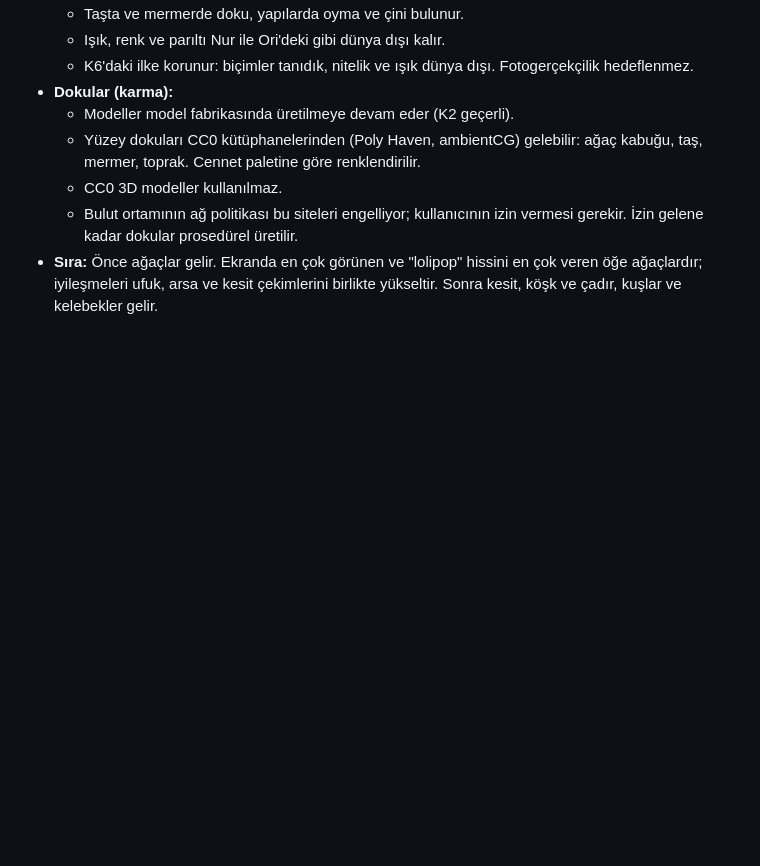
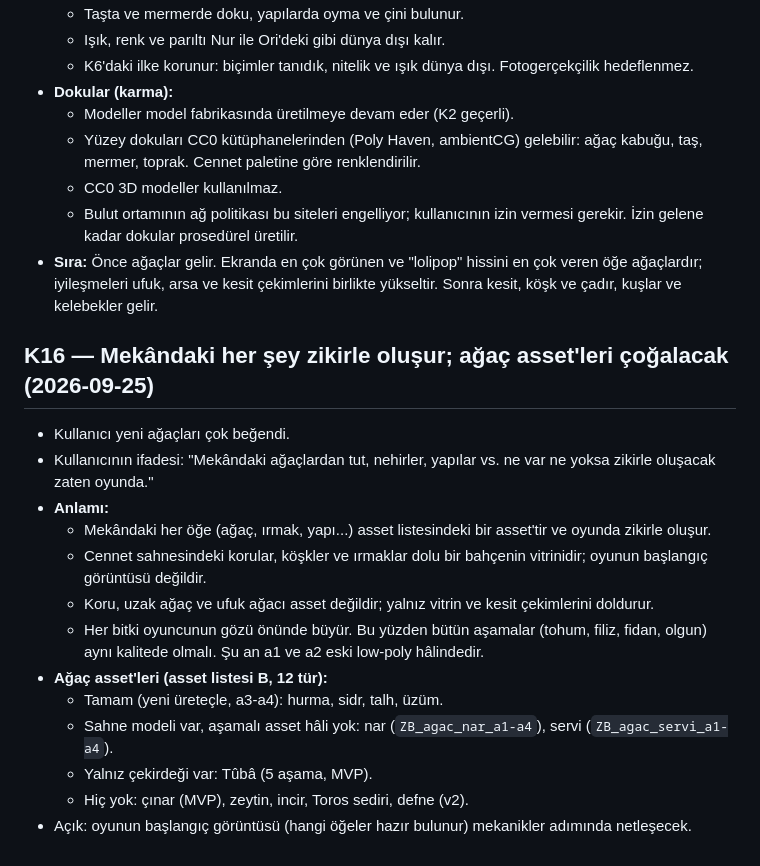
Before and after one commit to parlais/zikir-bahcesi, a Markdown page: docs/kararlar.md, the part around the change. Drawn GitHub-style; blank space fills up the shorter version.

Commit message:
K16: mekândaki her şey zikirle oluşur; ağaç asset'lerinin durumu
Co-Authored-By: Claude Opus 5.5 <noreply@anthropic.com>
Claude-Session: https://claude.ai/code/session_013JQSZae743Huo8fdmww2Zt

```diff
--- a/docs/kararlar.md
+++ b/docs/kararlar.md
@@ -172,3 +172,18 @@ K14'teki iki açık soru ve iş sırası kullanıcıya soruldu.
   - CC0 3D modeller kullanılmaz.
   - Bulut ortamının ağ politikası bu siteleri engelliyor; kullanıcının izin vermesi gerekir. İzin gelene kadar dokular prosedürel üretilir.
 - **Sıra:** Önce ağaçlar gelir. Ekranda en çok görünen ve "lolipop" hissini en çok veren öğe ağaçlardır; iyileşmeleri ufuk, arsa ve kesit çekimlerini birlikte yükseltir. Sonra kesit, köşk ve çadır, kuşlar ve kelebekler gelir.
+
+## K16 — Mekândaki her şey zikirle oluşur; ağaç asset'leri çoğalacak (2026-09-25)
+- Kullanıcı yeni ağaçları çok beğendi.
+- Kullanıcının ifadesi: "Mekândaki ağaçlardan tut, nehirler, yapılar vs. ne var ne yoksa zikirle oluşacak zaten oyunda."
+- **Anlamı:**
+  - Mekândaki her öğe (ağaç, ırmak, yapı...) asset listesindeki bir asset'tir ve oyunda zikirle oluşur.
+  - Cennet sahnesindeki korular, köşkler ve ırmaklar dolu bir bahçenin vitrinidir; oyunun başlangıç görüntüsü değildir.
+  - Koru, uzak ağaç ve ufuk ağacı asset değildir; yalnız vitrin ve kesit çekimlerini doldurur.
+  - Her bitki oyuncunun gözü önünde büyür. Bu yüzden bütün aşamalar (tohum, filiz, fidan, olgun) aynı kalitede olmalı. Şu an a1 ve a2 eski low-poly hâlindedir.
+- **Ağaç asset'leri (asset listesi B, 12 tür):**
+  - Tamam (yeni üreteçle, a3-a4): hurma, sidr, talh, üzüm.
+  - Sahne modeli var, aşamalı asset hâli yok: nar (`ZB_agac_nar_a1-a4`), servi (`ZB_agac_servi_a1-a4`).
+  - Yalnız çekirdeği var: Tûbâ (5 aşama, MVP).
+  - Hiç yok: çınar (MVP), zeytin, incir, Toros sediri, defne (v2).
+- Açık: oyunun başlangıç görüntüsü (hangi öğeler hazır bulunur) mekanikler adımında netleşecek.
```
Also changed, not shown: CLAUDE.md (+4 -2 lines).
